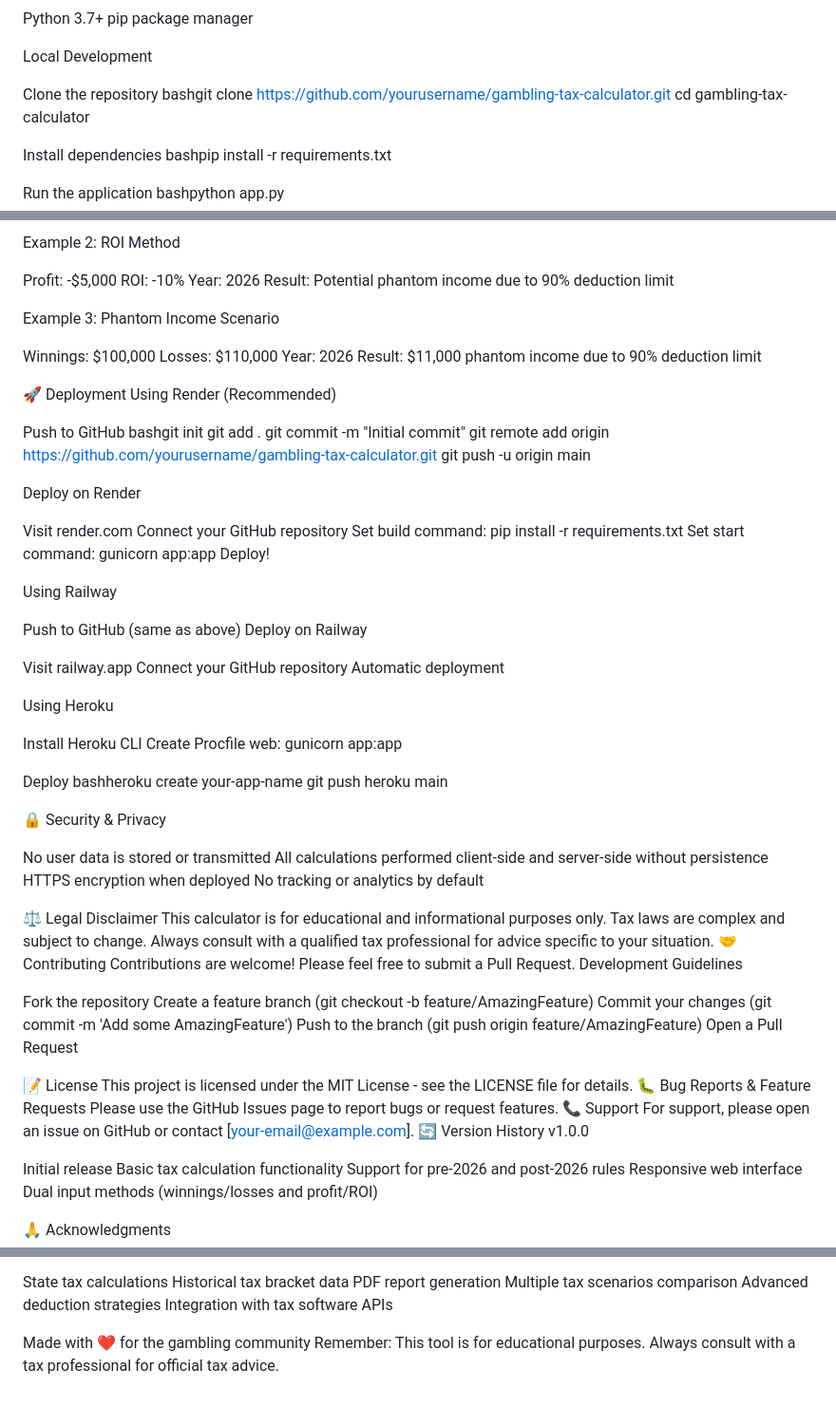
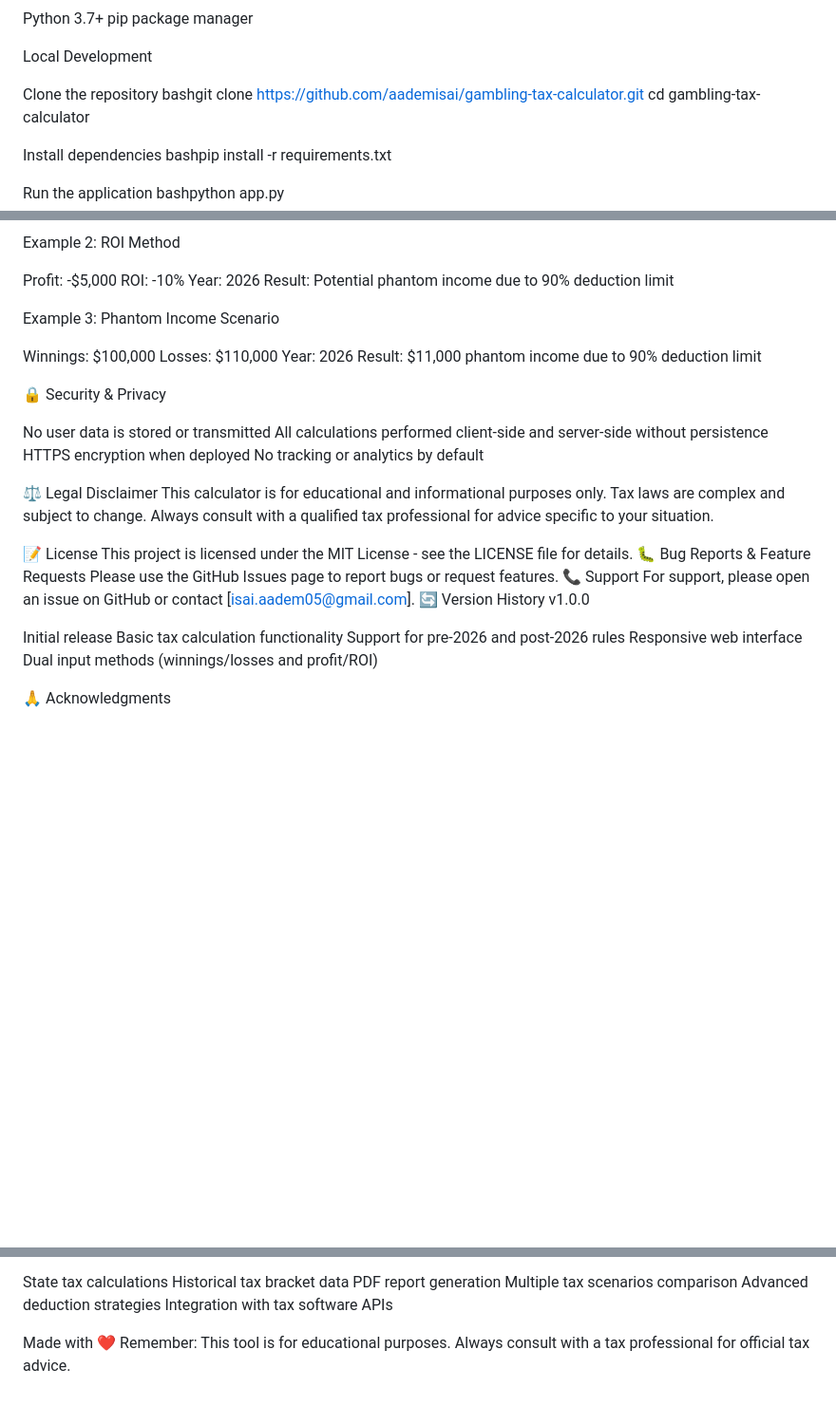
Before and after one commit to Aadem-Isai/BeautifulBill, a Markdown page: README.md, 3 parts joined by grey strips. Shown at 95% size. Rendered like a GitHub page; blank space fills up the shorter version.

```diff
--- a/README.md
+++ b/README.md
@@ -37,7 +37,7 @@ pip package manager
 Local Development
 
 Clone the repository
-bashgit clone https://github.com/yourusername/gambling-tax-calculator.git
+bashgit clone https://github.com/aademisai/gambling-tax-calculator.git
 cd gambling-tax-calculator
 
 Install dependencies
@@ -95,48 +95,6 @@ Losses: $110,000
 Year: 2026
 Result: $11,000 phantom income due to 90% deduction limit
 
-🚀 Deployment
-Using Render (Recommended)
-
-Push to GitHub
-bashgit init
-git add .
-git commit -m "Initial commit"
-git remote add origin https://github.com/yourusername/gambling-tax-calculator.git
-git push -u origin main
-
-Deploy on Render
-
-Visit render.com
-Connect your GitHub repository
-Set build command: pip install -r requirements.txt
-Set start command: gunicorn app:app
-Deploy!
-
-
-
-Using Railway
-
-Push to GitHub (same as above)
-Deploy on Railway
-
-Visit railway.app
-Connect your GitHub repository
-Automatic deployment
-
-
-
-Using Heroku
-
-Install Heroku CLI
-Create Procfile
-web: gunicorn app:app
-
-Deploy
-bashheroku create your-app-name
-git push heroku main
-
-
 🔒 Security & Privacy
 
 No user data is stored or transmitted
@@ -146,22 +104,13 @@ No tracking or analytics by default
 
 ⚖️ Legal Disclaimer
 This calculator is for educational and informational purposes only. Tax laws are complex and subject to change. Always consult with a qualified tax professional for advice specific to your situation.
-🤝 Contributing
-Contributions are welcome! Please feel free to submit a Pull Request.
-Development Guidelines
-
-Fork the repository
-Create a feature branch (git checkout -b feature/AmazingFeature)
-Commit your changes (git commit -m 'Add some AmazingFeature')
-Push to the branch (git push origin feature/AmazingFeature)
-Open a Pull Request
 
 📝 License
 This project is licensed under the MIT License - see the LICENSE file for details.
 🐛 Bug Reports & Feature Requests
 Please use the GitHub Issues page to report bugs or request features.
 📞 Support
-For support, please open an issue on GitHub or contact [your-email@example.com].
+For support, please open an issue on GitHub or contact [isai.aadem05@gmail.com].
 🔄 Version History
 v1.0.0
 
@@ -194,5 +143,5 @@ Browser Support: All modern browsers
  Integration with tax software APIs
 
 
-Made with ❤️ for the gambling community
+Made with ❤️
 Remember: This tool is for educational purposes. Always consult with a tax professional for official tax advice.
```
